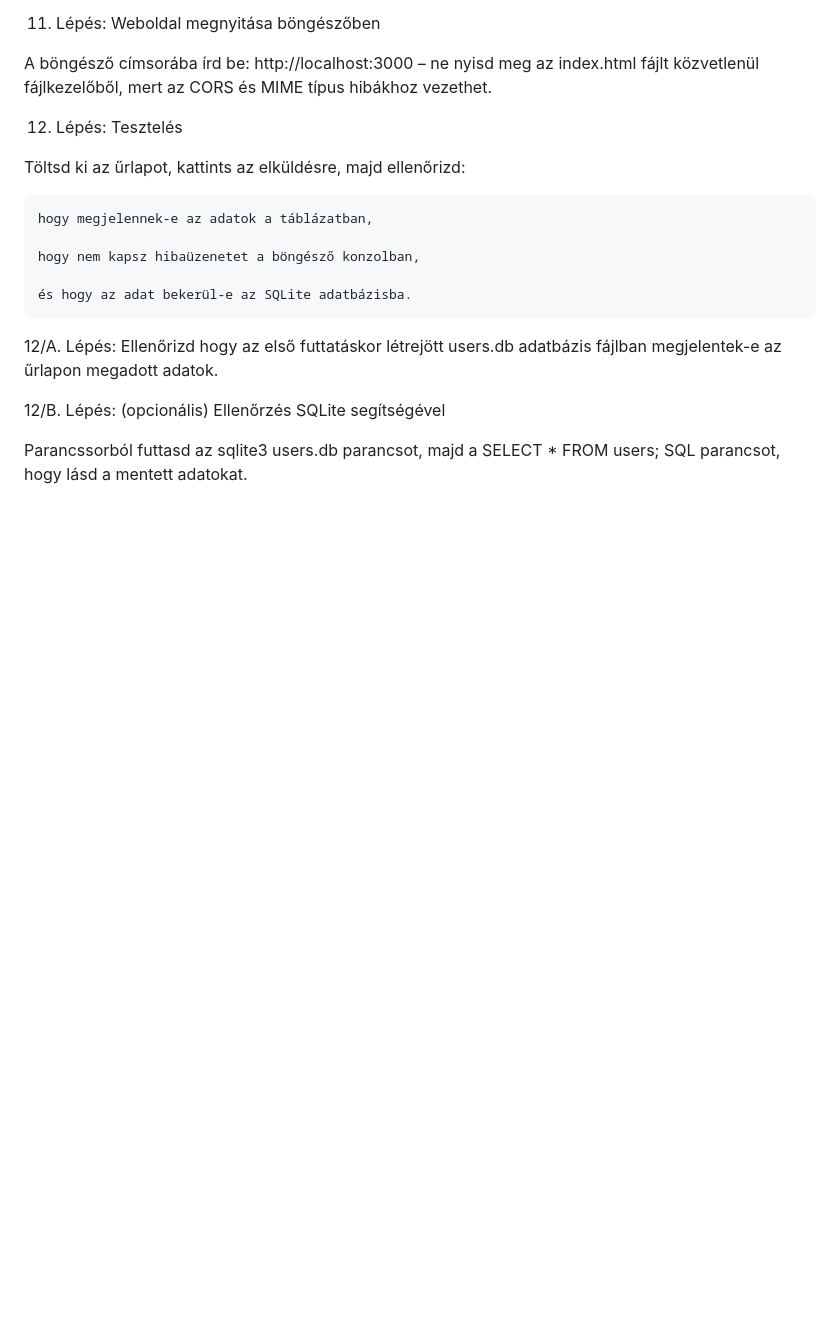
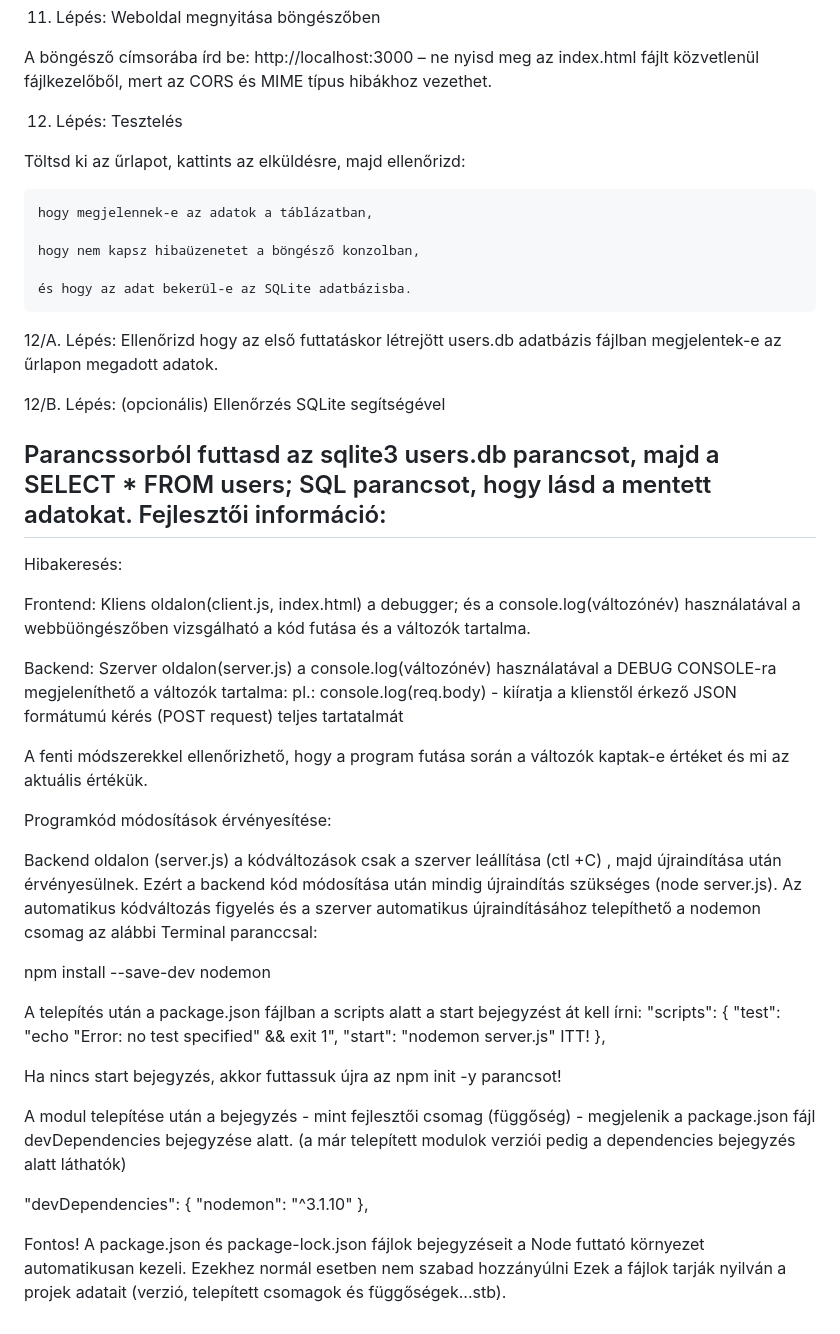
Before and after one commit to belodrepo/Form-data-to-SQLite, a Markdown page: README.md, the part around the change. Rendered like a GitHub page; blank space fills up the shorter version.

Commit message:
README.md bővítése fejlesztői infókkal

```diff
--- a/README.md
+++ b/README.md
@@ -112,3 +112,38 @@ Töltsd ki az űrlapot, kattints az elküldésre, majd ellenőrizd:
 12/B. Lépés: (opcionális) Ellenőrzés SQLite segítségével
 
 Parancssorból futtasd az sqlite3 users.db parancsot, majd a SELECT * FROM users; SQL parancsot, hogy lásd a mentett adatokat.
+Fejlesztői információ:
+--------------------------------------------------------------
+Hibakeresés:
+
+Frontend: Kliens oldalon(client.js, index.html) a debugger; és a console.log(változónév) használatával a webbüöngészőben vizsgálható a kód futása és a változók tartalma.
+
+Backend: Szerver oldalon(server.js) a console.log(változónév) használatával a DEBUG CONSOLE-ra megjeleníthető a változók tartalma:
+pl.: console.log(req.body) - kiíratja a klienstől érkező JSON formátumú kérés (POST request) teljes tartatalmát
+
+A fenti módszerekkel ellenőrizhető, hogy a program futása során a változók kaptak-e értéket és mi az aktuális értékük.
+
+Programkód módosítások érvényesítése:
+
+Backend oldalon (server.js) a kódváltozások csak a szerver leállítása (ctl +C) , majd újraindítása után érvényesülnek. Ezért a backend kód módosítása után mindig újraindítás szükséges (node server.js).
+Az automatikus kódváltozás figyelés és a szerver automatikus újraindításához telepíthető a nodemon csomag az alábbi Terminal paranccsal:
+
+npm install --save-dev nodemon
+
+A telepítés után a package.json fájlban a scripts alatt a start bejegyzést át kell írni:
+  "scripts": {
+    "test": "echo \"Error: no test specified\" && exit 1",
+    "start": "nodemon server.js" ITT!
+  },
+
+  Ha nincs start bejegyzés, akkor futtassuk újra az npm init -y parancsot!
+
+A modul telepítése után a bejegyzés - mint fejlesztői csomag (függőség) - megjelenik a package.json fájl devDependencies bejegyzése alatt.
+(a már telepített modulok verziói pedig a dependencies bejegyzés alatt láthatók)
+
+  "devDependencies": {
+    "nodemon": "^3.1.10"
+  },
+
+Fontos! A package.json és package-lock.json fájlok bejegyzéseit a Node futtató környezet automatikusan kezeli. Ezekhez normál esetben nem szabad hozzányúlni
+Ezek  a fájlok tarják nyilván a projek adatait (verzió, telepített csomagok és függőségek...stb).
```
